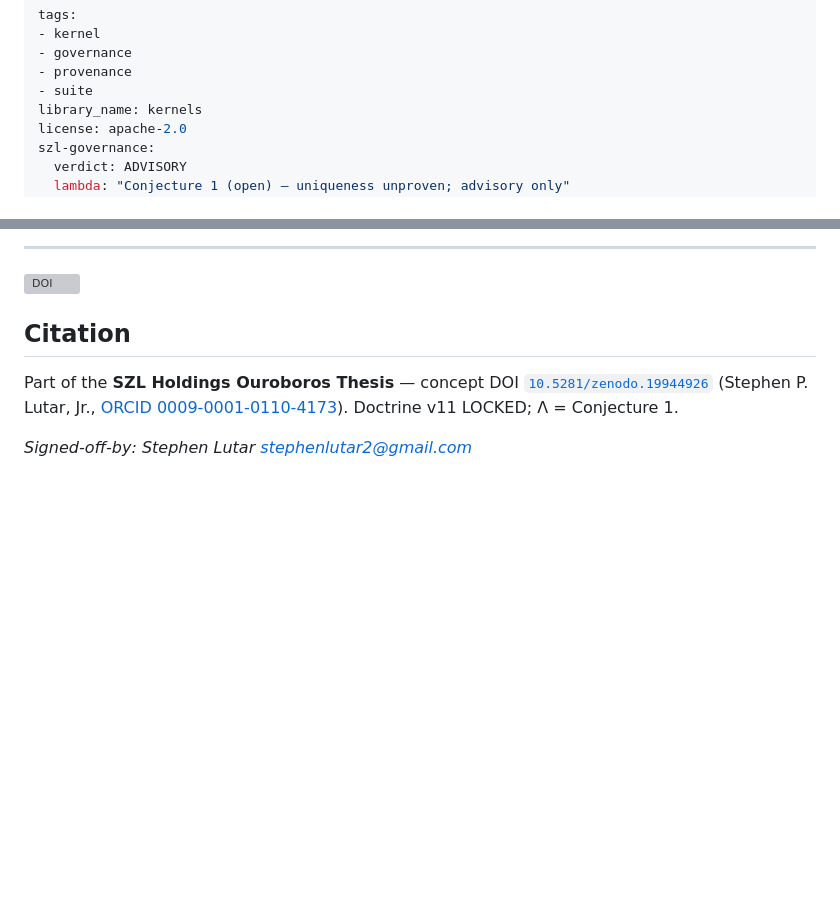
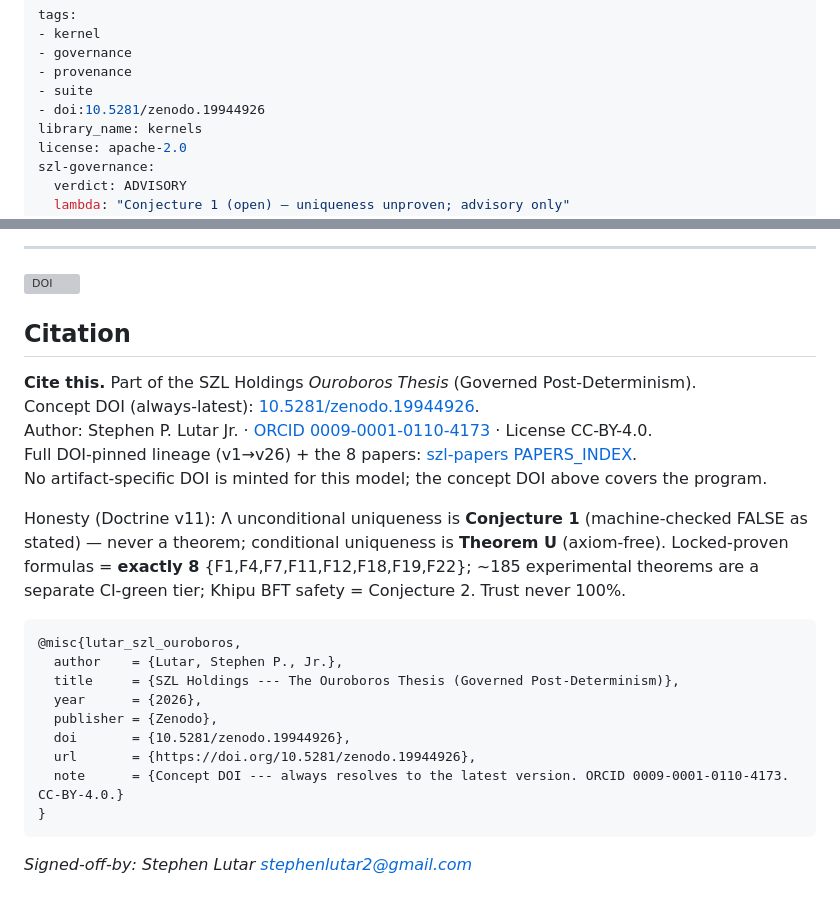
Before and after one commit to szl-holdings/szl-kernels, a Markdown page: README.md, 2 parts joined by grey strips. Drawn GitHub-style; blank space fills up the shorter version; grey boxes are pictures that could not be loaded.

Commit message:
docs(cite): add doi: tags + Cite this/BibTeX + PAPERS_INDEX cross-link
W2 DOI-WEAVE (Wave 7): add doi: tags + Cite this/BibTeX + PAPERS_INDEX cross-link. Honesty: Λ=Conjecture 1; locked-proven=8; concept DOI 10.5281/zenodo.19944926.

````diff
--- a/README.md
+++ b/README.md
@@ -4,6 +4,7 @@ tags:
 - governance
 - provenance
 - suite
+- doi:10.5281/zenodo.19944926
 library_name: kernels
 license: apache-2.0
 szl-governance:
@@ -126,6 +127,25 @@ Apache-2.0. Copyright 2026 SZL Holdings.
 
 ## Citation
 
-Part of the **SZL Holdings Ouroboros Thesis** — concept DOI [`10.5281/zenodo.19944926`](https://doi.org/10.5281/zenodo.19944926) (Stephen P. Lutar, Jr., [ORCID 0009-0001-0110-4173](https://orcid.org/0009-0001-0110-4173)). Doctrine v11 LOCKED; Λ = Conjecture 1.
+
+**Cite this.** Part of the SZL Holdings *Ouroboros Thesis* (Governed Post-Determinism).
+Concept DOI (always-latest): [10.5281/zenodo.19944926](https://doi.org/10.5281/zenodo.19944926).
+Author: Stephen P. Lutar Jr. · [ORCID 0009-0001-0110-4173](https://orcid.org/0009-0001-0110-4173) · License CC-BY-4.0.
+Full DOI-pinned lineage (v1→v26) + the 8 papers: [szl-papers PAPERS_INDEX](https://github.com/szl-holdings/szl-papers/blob/main/PAPERS_INDEX.md).
+No artifact-specific DOI is minted for this model; the concept DOI above covers the program.
+
+Honesty (Doctrine v11): Λ unconditional uniqueness is **Conjecture 1** (machine-checked FALSE as stated) — never a theorem; conditional uniqueness is **Theorem U** (axiom-free). Locked-proven formulas = **exactly 8** {F1,F4,F7,F11,F12,F18,F19,F22}; ~185 experimental theorems are a separate CI-green tier; Khipu BFT safety = Conjecture 2. Trust never 100%.
+
+```bibtex
+@misc{lutar_szl_ouroboros,
+  author    = {Lutar, Stephen P., Jr.},
+  title     = {SZL Holdings --- The Ouroboros Thesis (Governed Post-Determinism)},
+  year      = {2026},
+  publisher = {Zenodo},
+  doi       = {10.5281/zenodo.19944926},
+  url       = {https://doi.org/10.5281/zenodo.19944926},
+  note      = {Concept DOI --- always resolves to the latest version. ORCID 0009-0001-0110-4173. CC-BY-4.0.}
+}
+```
 
 *Signed-off-by: Stephen Lutar <stephenlutar2@gmail.com>*
````
